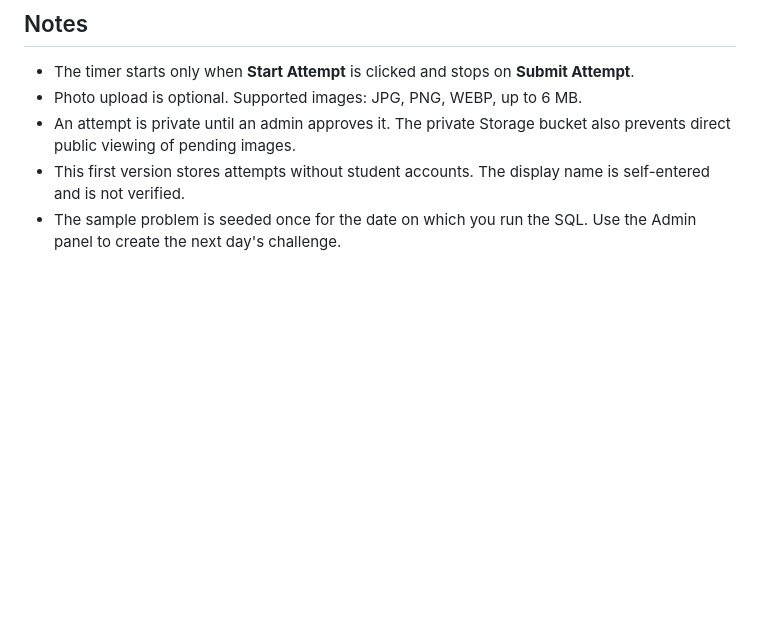
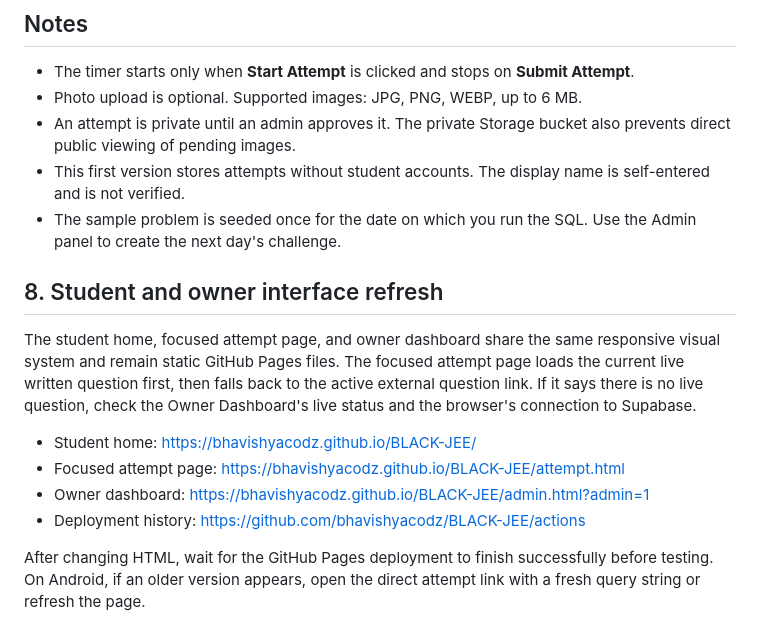
Before and after one commit to bhavishyacodz/BLACK-JEE, a Markdown page: README.md, the part around the change. GitHub-like rendering; blank space fills up the shorter version.

Commit message:
Document refreshed BLACK JEE pages and testing workflow

```diff
--- a/README.md
+++ b/README.md
@@ -120,3 +120,14 @@ If tables appear in the database but the browser reports a table/API permission
 - An attempt is private until an admin approves it. The private Storage bucket also prevents direct public viewing of pending images.
 - This first version stores attempts without student accounts. The display name is self-entered and is not verified.
 - The sample problem is seeded once for the date on which you run the SQL. Use the Admin panel to create the next day's challenge.
+
+## 8. Student and owner interface refresh
+
+The student home, focused attempt page, and owner dashboard share the same responsive visual system and remain static GitHub Pages files. The focused attempt page loads the current live written question first, then falls back to the active external question link. If it says there is no live question, check the Owner Dashboard's live status and the browser's connection to Supabase.
+
+- Student home: https://bhavishyacodz.github.io/BLACK-JEE/
+- Focused attempt page: https://bhavishyacodz.github.io/BLACK-JEE/attempt.html
+- Owner dashboard: https://bhavishyacodz.github.io/BLACK-JEE/admin.html?admin=1
+- Deployment history: https://github.com/bhavishyacodz/BLACK-JEE/actions
+
+After changing HTML, wait for the GitHub Pages deployment to finish successfully before testing. On Android, if an older version appears, open the direct attempt link with a fresh query string or refresh the page.
```
